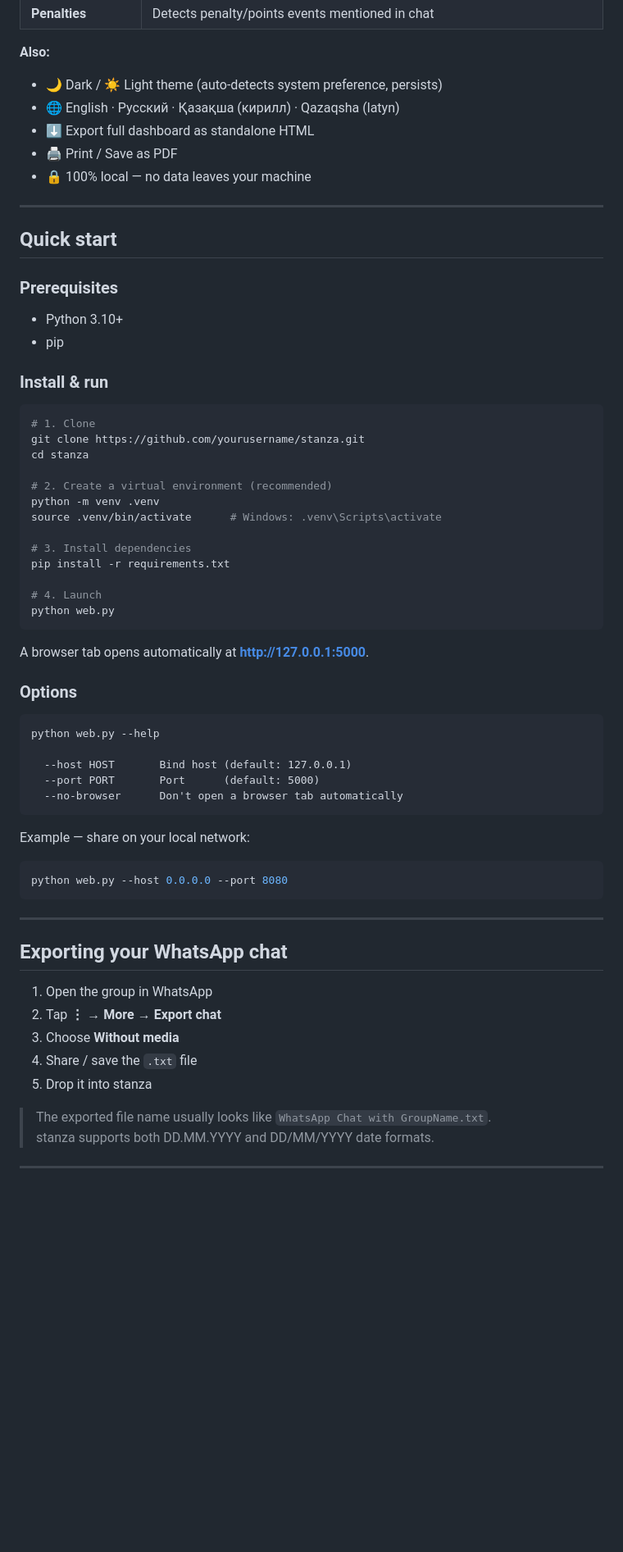
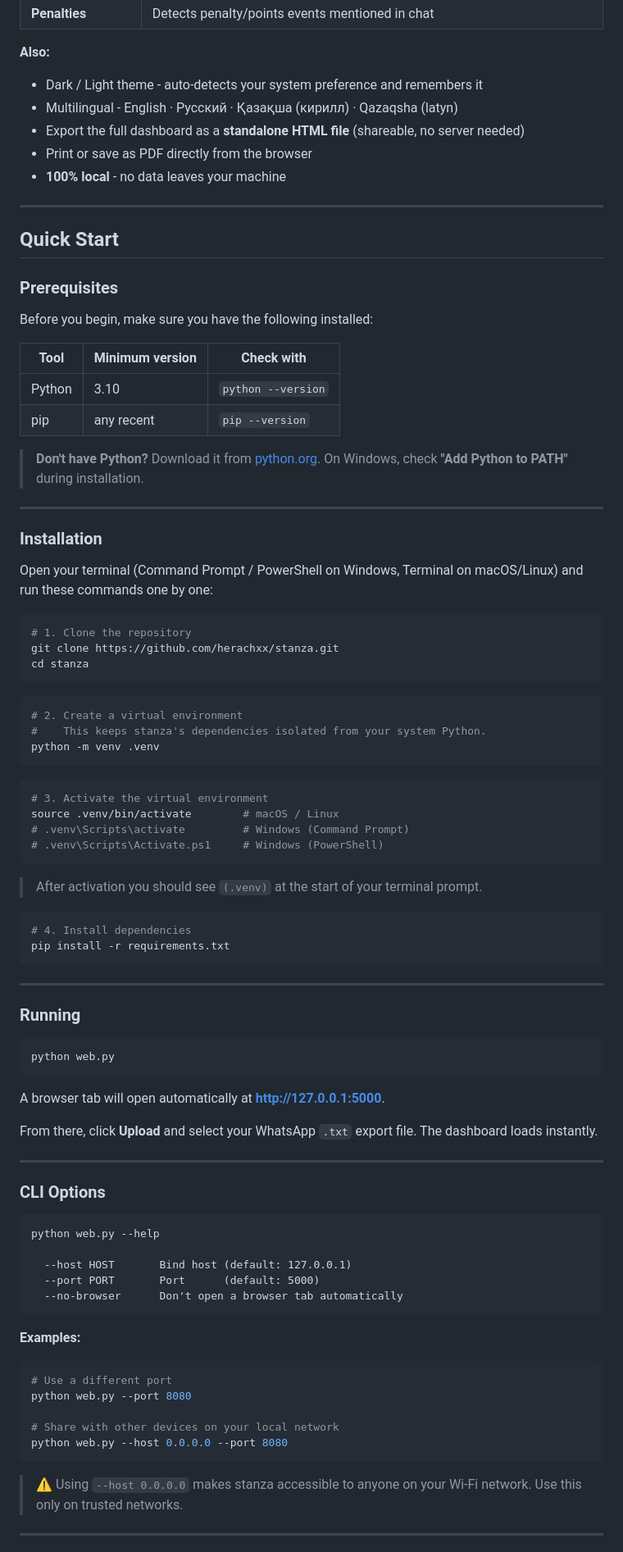
Before and after one commit to herachxx/stanza, a Markdown page: README.md, the part around one of its changes. Shown at 82% size. Drawn GitHub-style; blank space fills up the shorter version.

````diff
--- a/README.md
+++ b/README.md
@@ -20,42 +48,74 @@
 | **Penalties** | Detects penalty/points events mentioned in chat |
 
 **Also:**
-- 🌙 Dark / ☀️ Light theme (auto-detects system preference, persists)
-- 🌐 English · Русский · Қазақша (кирилл) · Qazaqsha (latyn)
-- ⬇️ Export full dashboard as standalone HTML
-- 🖨️ Print / Save as PDF
-- 🔒 100% local — no data leaves your machine
+- Dark / Light theme - auto-detects your system preference and remembers it
+- Multilingual - English · Русский · Қазақша (кирилл) · Qazaqsha (latyn)
+- Export the full dashboard as a **standalone HTML file** (shareable, no server needed)
+- Print or save as PDF directly from the browser
+- **100% local** - no data leaves your machine
 
 ---
 
-## Quick start
+## Quick Start
 
 ### Prerequisites
 
-- Python 3.10+
-- pip
+Before you begin, make sure you have the following installed:
 
-### Install & run
+| Tool | Minimum version | Check with |
+|---|---|---|
+| Python | 3.10 | `python --version` |
+| pip | any recent | `pip --version` |
+
+> **Don't have Python?** Download it from [python.org](https://www.python.org/downloads/). On Windows, check **"Add Python to PATH"** during installation.
+
+---
+
+### Installation
+
+Open your terminal (Command Prompt / PowerShell on Windows, Terminal on macOS/Linux) and run these commands one by one:
 
 ```bash
-# 1. Clone
-git clone https://github.com/yourusername/stanza.git
+# 1. Clone the repository
+git clone https://github.com/herachxx/stanza.git
 cd stanza
+```
 
-# 2. Create a virtual environment (recommended)
+```bash
+# 2. Create a virtual environment
+#    This keeps stanza's dependencies isolated from your system Python.
 python -m venv .venv
-source .venv/bin/activate      # Windows: .venv\Scripts\activate
+```
 
-# 3. Install dependencies
+```bash
+# 3. Activate the virtual environment
+source .venv/bin/activate        # macOS / Linux
+# .venv\Scripts\activate         # Windows (Command Prompt)
+# .venv\Scripts\Activate.ps1     # Windows (PowerShell)
+```
+
+> After activation you should see `(.venv)` at the start of your terminal prompt.
+
+```bash
+# 4. Install dependencies
 pip install -r requirements.txt
+```
 
-# 4. Launch
+---
+
+### Running
+
+```bash
 python web.py
 ```
 
-A browser tab opens automatically at **http://127.0.0.1:5000**.
+A browser tab will open automatically at **http://127.0.0.1:5000**.
 
-### Options
+From there, click **Upload** and select your WhatsApp `.txt` export file. The dashboard loads instantly.
+
+---
+
+### CLI Options
 
 ```
 python web.py --help
@@ -65,24 +125,17 @@ python web.py --help
   --no-browser      Don't open a browser tab automatically
 ```
 
-Example — share on your local network:
+**Examples:**
 
 ```bash
+# Use a different port
+python web.py --port 8080
+
+# Share with other devices on your local network
 python web.py --host 0.0.0.0 --port 8080
 ```
 
----
-
-## Exporting your WhatsApp chat
-
-1. Open the group in WhatsApp
-2. Tap **⋮ → More → Export chat**
-3. Choose **Without media**
-4. Share / save the `.txt` file
-5. Drop it into stanza
-
-> The exported file name usually looks like `WhatsApp Chat with GroupName.txt`.
-> stanza supports both DD.MM.YYYY and DD/MM/YYYY date formats.
+> ⚠️ Using `--host 0.0.0.0` makes stanza accessible to anyone on your Wi-Fi network. Use this only on trusted networks.
 
 ---
 
````
Also changed, not shown: other parts of README.md (+110 -36 lines).
